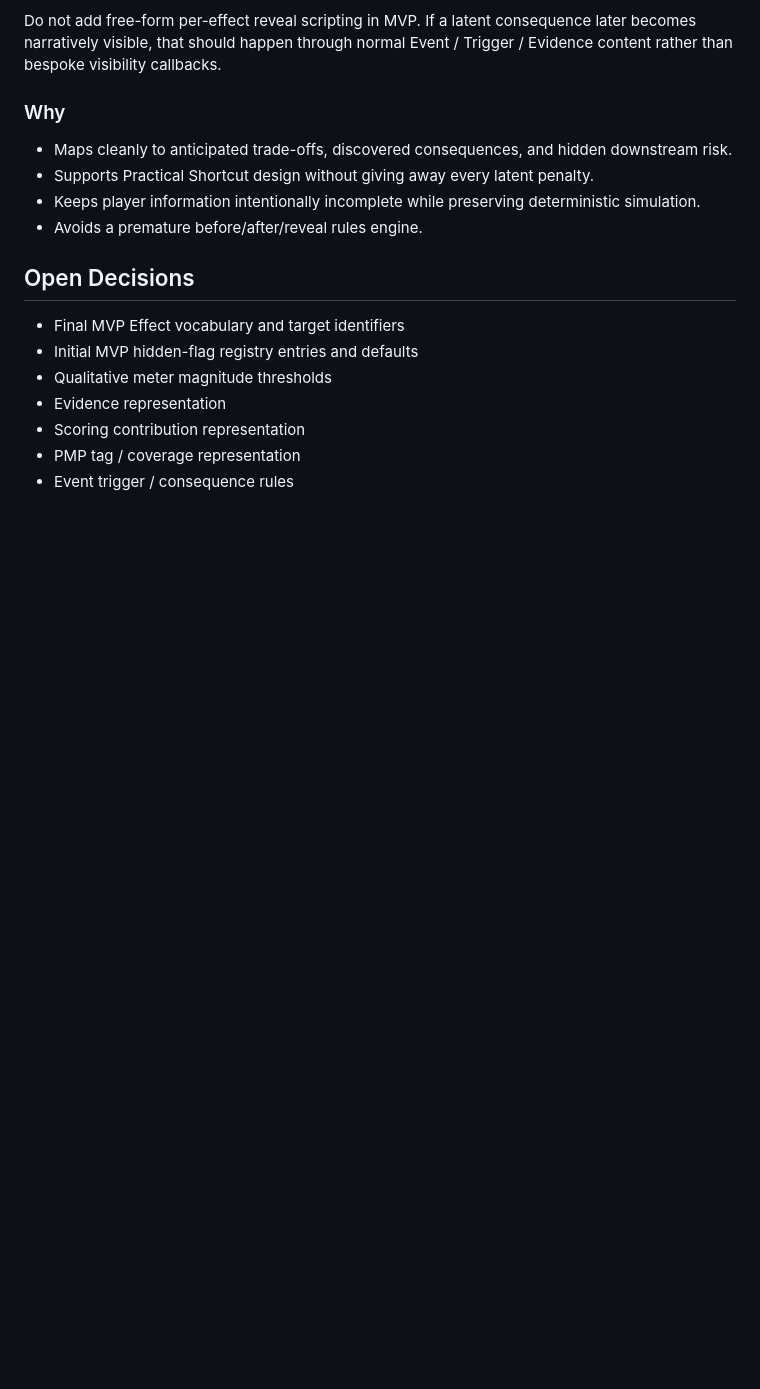
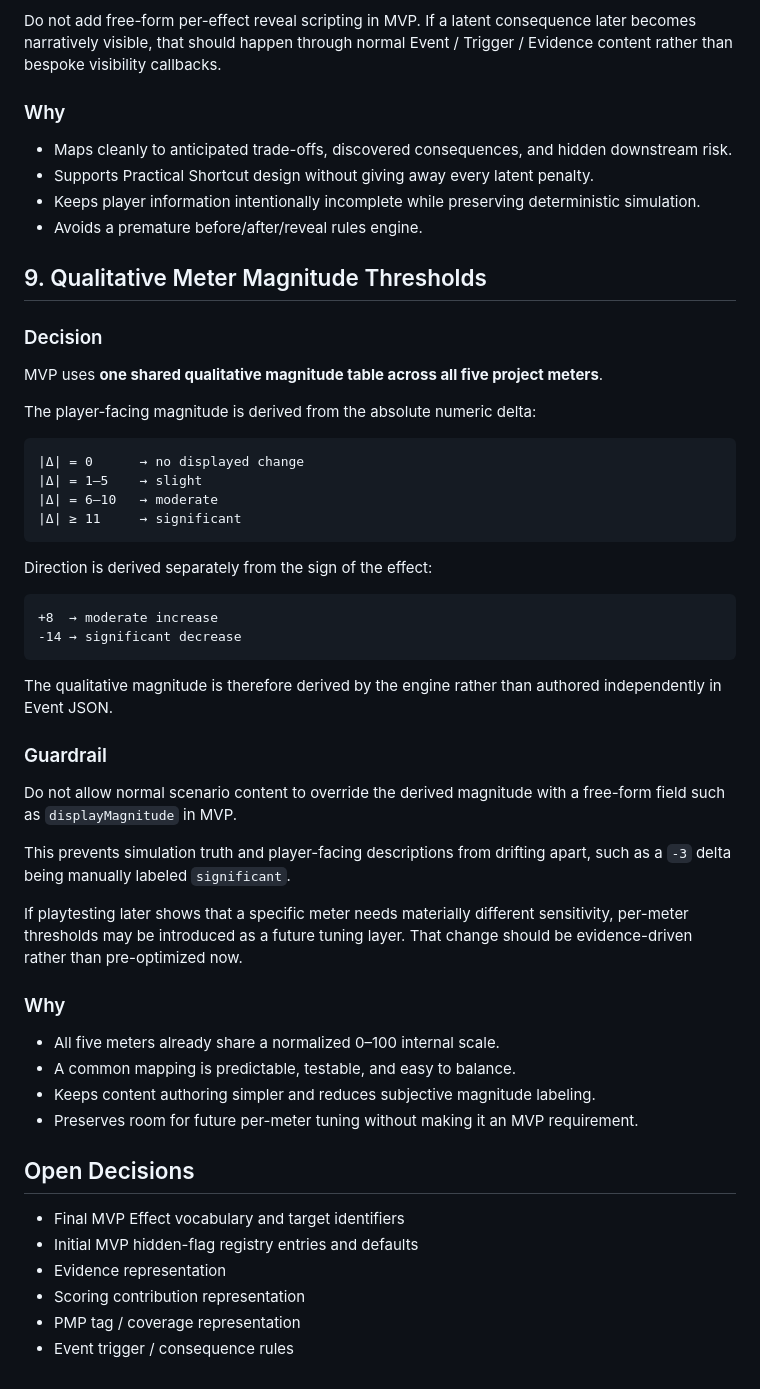
Before and after one commit to Naiyi-Chia/pawject-meownager, a Markdown page: docs/IMPLEMENTATION_SPEC.md, the part around the change. Rendered like a GitHub page; blank space fills up the shorter version.

Commit message:
docs: lock qualitative meter thresholds

````diff
--- a/docs/IMPLEMENTATION_SPEC.md
+++ b/docs/IMPLEMENTATION_SPEC.md
@@ -475,11 +475,49 @@ Do not add free-form per-effect reveal scripting in MVP. If a latent consequence
 - Keeps player information intentionally incomplete while preserving deterministic simulation.
 - Avoids a premature before/after/reveal rules engine.
 
+## 9. Qualitative Meter Magnitude Thresholds
+
+### Decision
+
+MVP uses **one shared qualitative magnitude table across all five project meters**.
+
+The player-facing magnitude is derived from the absolute numeric delta:
+
+```text
+|Δ| = 0      → no displayed change
+|Δ| = 1–5    → slight
+|Δ| = 6–10   → moderate
+|Δ| ≥ 11     → significant
+```
+
+Direction is derived separately from the sign of the effect:
+
+```text
++8  → moderate increase
+-14 → significant decrease
+```
+
+The qualitative magnitude is therefore derived by the engine rather than authored independently in Event JSON.
+
+### Guardrail
+
+Do not allow normal scenario content to override the derived magnitude with a free-form field such as `displayMagnitude` in MVP.
+
+This prevents simulation truth and player-facing descriptions from drifting apart, such as a `-3` delta being manually labeled `significant`.
+
+If playtesting later shows that a specific meter needs materially different sensitivity, per-meter thresholds may be introduced as a future tuning layer. That change should be evidence-driven rather than pre-optimized now.
+
+### Why
+
+- All five meters already share a normalized 0–100 internal scale.
+- A common mapping is predictable, testable, and easy to balance.
+- Keeps content authoring simpler and reduces subjective magnitude labeling.
+- Preserves room for future per-meter tuning without making it an MVP requirement.
+
 ## Open Decisions
 
 - Final MVP Effect vocabulary and target identifiers
 - Initial MVP hidden-flag registry entries and defaults
-- Qualitative meter magnitude thresholds
 - Evidence representation
 - Scoring contribution representation
 - PMP tag / coverage representation
````
